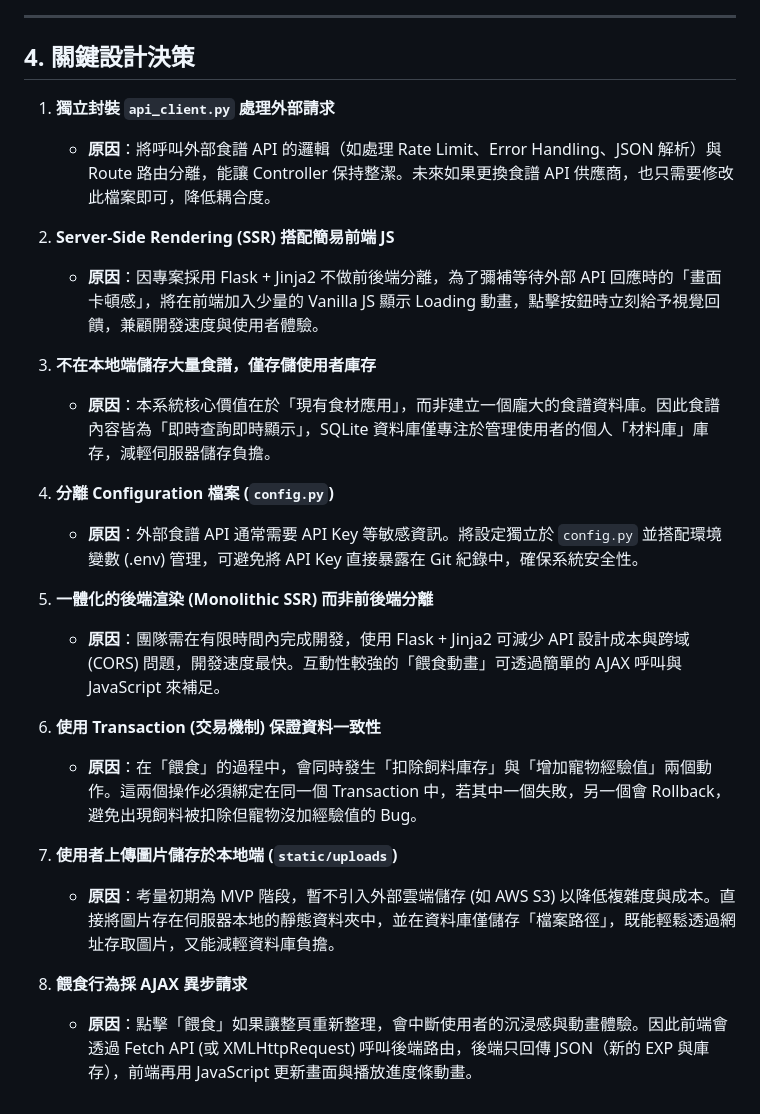
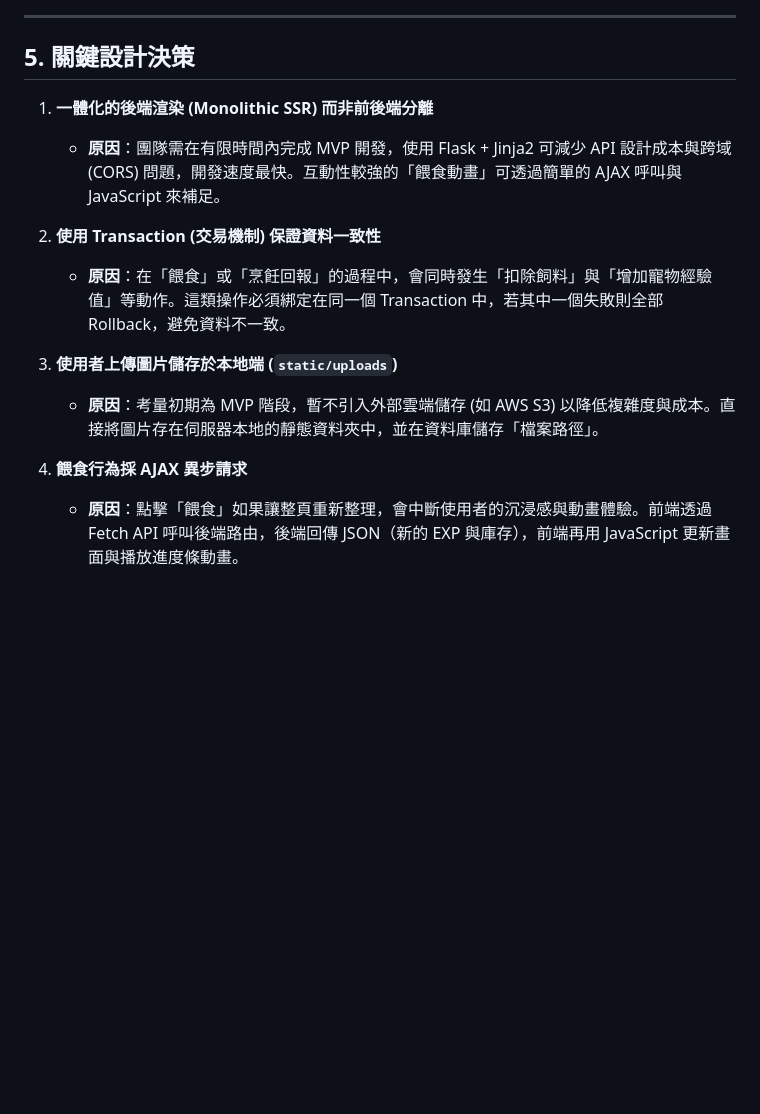
Before and after one commit to 960527jane-del/goodjob, a Markdown page: docs/ARCHITECTURE.md, the part around one of its changes. Drawn GitHub-style; blank space fills up the shorter version.

```diff
--- a/docs/ARCHITECTURE.md
+++ b/docs/ARCHITECTURE.md
@@ -121,27 +132,16 @@ sequenceDiagram
 
 ---
 
-## 4. 關鍵設計決策
+## 5. 關鍵設計決策
 
-1. **獨立封裝 `api_client.py` 處理外部請求**
-   - **原因**：將呼叫外部食譜 API 的邏輯（如處理 Rate Limit、Error Handling、JSON 解析）與 Route 路由分離，能讓 Controller 保持整潔。未來如果更換食譜 API 供應商，也只需要修改此檔案即可，降低耦合度。
-
-2. **Server-Side Rendering (SSR) 搭配簡易前端 JS**
-   - **原因**：因專案採用 Flask + Jinja2 不做前後端分離，為了彌補等待外部 API 回應時的「畫面卡頓感」，將在前端加入少量的 Vanilla JS 顯示 Loading 動畫，點擊按鈕時立刻給予視覺回饋，兼顧開發速度與使用者體驗。
-
-3. **不在本地端儲存大量食譜，僅存儲使用者庫存**
-   - **原因**：本系統核心價值在於「現有食材應用」，而非建立一個龐大的食譜資料庫。因此食譜內容皆為「即時查詢即時顯示」，SQLite 資料庫僅專注於管理使用者的個人「材料庫」庫存，減輕伺服器儲存負擔。
-
-4. **分離 Configuration 檔案 (`config.py`)**
-   - **原因**：外部食譜 API 通常需要 API Key 等敏感資訊。將設定獨立於 `config.py` 並搭配環境變數 (.env) 管理，可避免將 API Key 直接暴露在 Git 紀錄中，確保系統安全性。
 1. **一體化的後端渲染 (Monolithic SSR) 而非前後端分離**
-   - **原因**：團隊需在有限時間內完成開發，使用 Flask + Jinja2 可減少 API 設計成本與跨域 (CORS) 問題，開發速度最快。互動性較強的「餵食動畫」可透過簡單的 AJAX 呼叫與 JavaScript 來補足。
+   - **原因**：團隊需在有限時間內完成 MVP 開發，使用 Flask + Jinja2 可減少 API 設計成本與跨域 (CORS) 問題，開發速度最快。互動性較強的「餵食動畫」可透過簡單的 AJAX 呼叫與 JavaScript 來補足。
 
 2. **使用 Transaction (交易機制) 保證資料一致性**
-   - **原因**：在「餵食」的過程中，會同時發生「扣除飼料庫存」與「增加寵物經驗值」兩個動作。這兩個操作必須綁定在同一個 Transaction 中，若其中一個失敗，另一個會 Rollback，避免出現飼料被扣除但寵物沒加經驗值的 Bug。
+   - **原因**：在「餵食」或「烹飪回報」的過程中，會同時發生「扣除飼料」與「增加寵物經驗值」等動作。這類操作必須綁定在同一個 Transaction 中，若其中一個失敗則全部 Rollback，避免資料不一致。
 
 3. **使用者上傳圖片儲存於本地端 (`static/uploads`)**
-   - **原因**：考量初期為 MVP 階段，暫不引入外部雲端儲存 (如 AWS S3) 以降低複雜度與成本。直接將圖片存在伺服器本地的靜態資料夾中，並在資料庫僅儲存「檔案路徑」，既能輕鬆透過網址存取圖片，又能減輕資料庫負擔。
+   - **原因**：考量初期為 MVP 階段，暫不引入外部雲端儲存 (如 AWS S3) 以降低複雜度與成本。直接將圖片存在伺服器本地的靜態資料夾中，並在資料庫儲存「檔案路徑」。
 
 4. **餵食行為採 AJAX 異步請求**
-   - **原因**：點擊「餵食」如果讓整頁重新整理，會中斷使用者的沉浸感與動畫體驗。因此前端會透過 Fetch API (或 XMLHttpRequest) 呼叫後端路由，後端只回傳 JSON（新的 EXP 與庫存），前端再用 JavaScript 更新畫面與播放進度條動畫。
+   - **原因**：點擊「餵食」如果讓整頁重新整理，會中斷使用者的沉浸感與動畫體驗。前端透過 Fetch API 呼叫後端路由，後端回傳 JSON（新的 EXP 與庫存），前端再用 JavaScript 更新畫面與播放進度條動畫。
```
Also changed, not shown: other parts of docs/ARCHITECTURE.md (+93 -82 lines).
